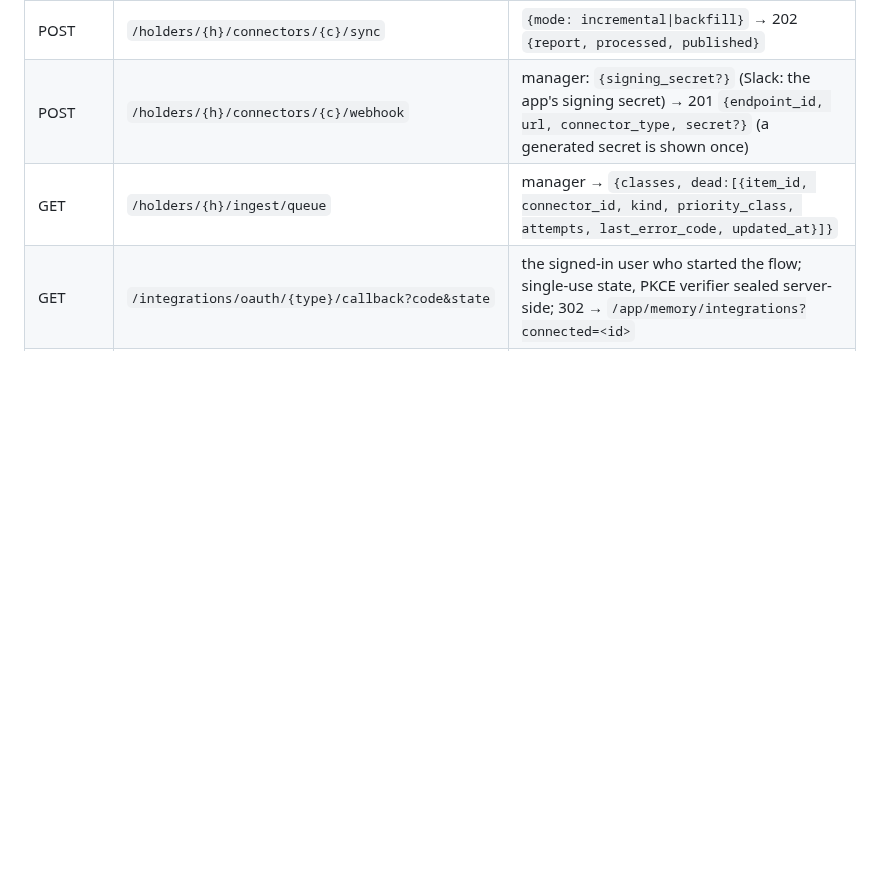
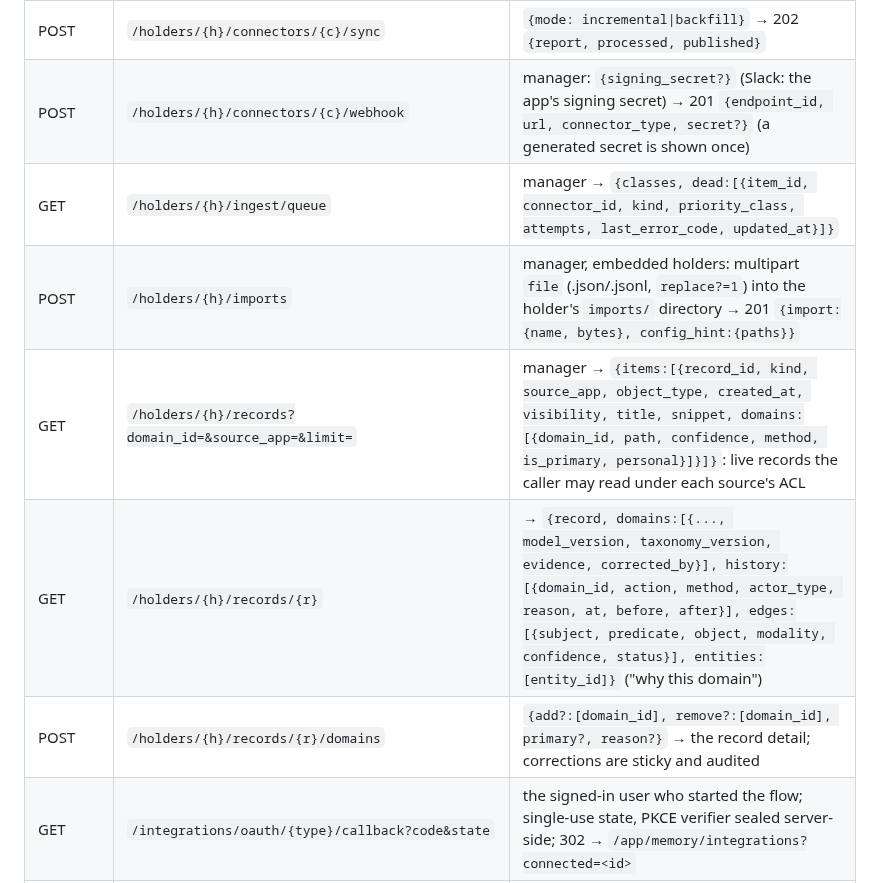
Before and after one commit to anovruzov/NeuralGraph, a Markdown page: docs/mycelic/API.md, the part around the change. Drawn GitHub-style; blank space fills up the shorter version.

Commit message:
API.md: imports and record endpoints
Co-Authored-By: Claude Opus 5.5 <noreply@anthropic.com>
Claude-Session: https://claude.ai/code/session_01QLAsyJH2wL2vqHqFppC1Zw

```diff
--- a/docs/mycelic/API.md
+++ b/docs/mycelic/API.md
@@ -190,6 +190,10 @@ exportable, disclosure, default_domain_ids, sensitivity, access_state, members}`
 | POST | `/holders/{h}/connectors/{c}/sync` | `{mode: incremental\|backfill}` → 202 `{report, processed, published}` |
 | POST | `/holders/{h}/connectors/{c}/webhook` | manager: `{signing_secret?}` (Slack: the app's signing secret) → 201 `{endpoint_id, url, connector_type, secret?}` (a generated secret is shown once) |
 | GET | `/holders/{h}/ingest/queue` | manager → `{classes, dead:[{item_id, connector_id, kind, priority_class, attempts, last_error_code, updated_at}]}` |
+| POST | `/holders/{h}/imports` | manager, embedded holders: multipart `file` (.json/.jsonl, `replace?=1`) into the holder's `imports/` directory → 201 `{import:{name, bytes}, config_hint:{paths}}` |
+| GET | `/holders/{h}/records?domain_id=&source_app=&limit=` | manager → `{items:[{record_id, kind, source_app, object_type, created_at, visibility, title, snippet, domains:[{domain_id, path, confidence, method, is_primary, personal}]}]}`: live records the caller may read under each source's ACL |
+| GET | `/holders/{h}/records/{r}` | → `{record, domains:[{..., model_version, taxonomy_version, evidence, corrected_by}], history:[{domain_id, action, method, actor_type, reason, at, before, after}], edges:[{subject, predicate, object, modality, confidence, status}], entities:[entity_id]}` ("why this domain") |
+| POST | `/holders/{h}/records/{r}/domains` | `{add?:[domain_id], remove?:[domain_id], primary?, reason?}` → the record detail; corrections are sticky and audited |
 | GET | `/integrations/oauth/{type}/callback?code&state` | the signed-in user who started the flow; single-use state, PKCE verifier sealed server-side; 302 → `/app/memory/integrations?connected=<id>` |
 | POST | `/webhooks/{type}/{endpoint_id}` | public: signature checked on the raw body (401 + audit `webhook.rejected` otherwise), deliveries de-duplicated, reduced to content-free notices routed to the holders that hold the connector (`connector_notice`); Slack `url_verification` → `{challenge}` after verification |
 | GET | `/admin/integrations` | admin → `{items:[{connector_id, holder_id, holder_name, scope, connector_type, status, status_code, mode, sources_included, sources_pending, records, last_sync_at, last_success_at, created_at, granted_scopes}], totals:{by_type, by_status}}` |
```
